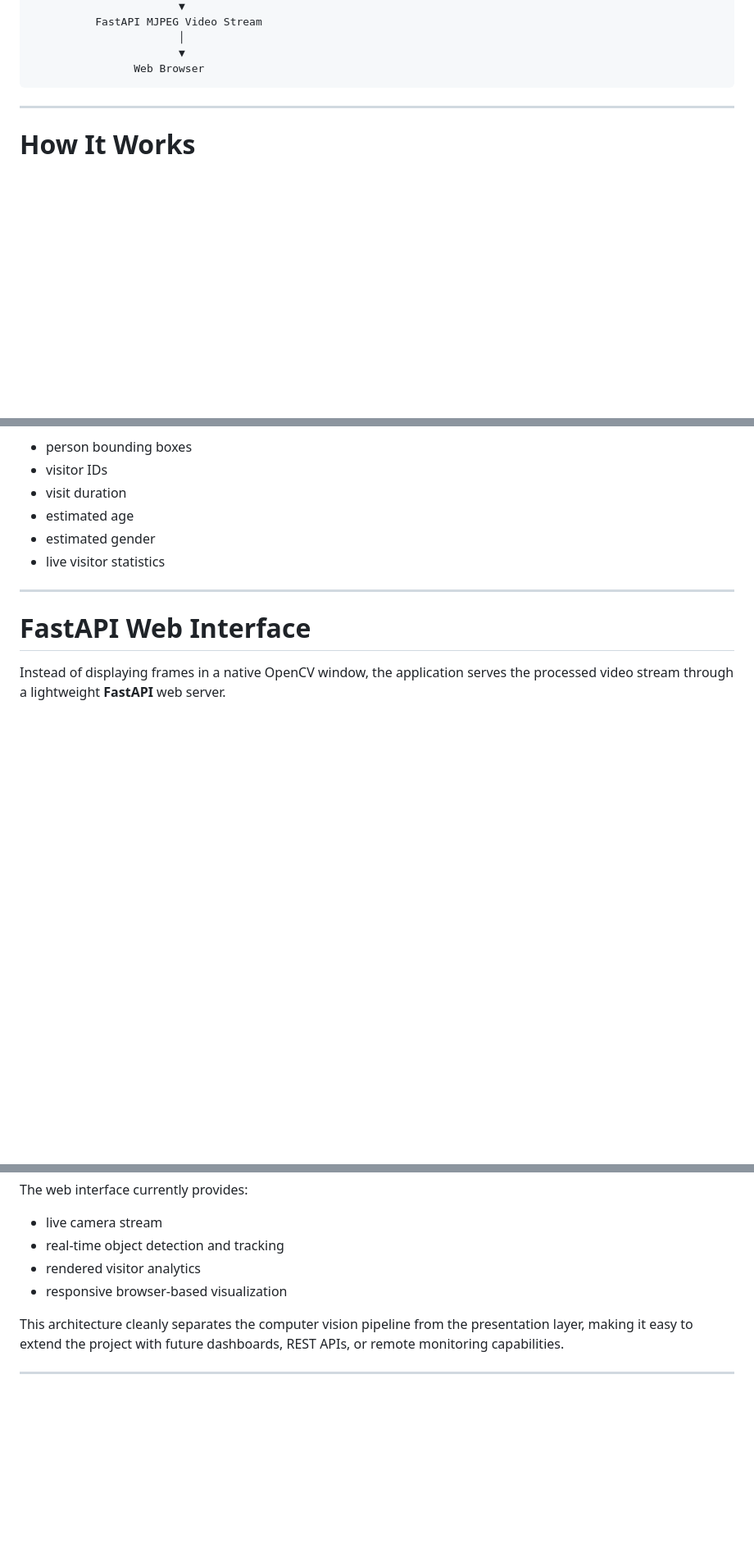
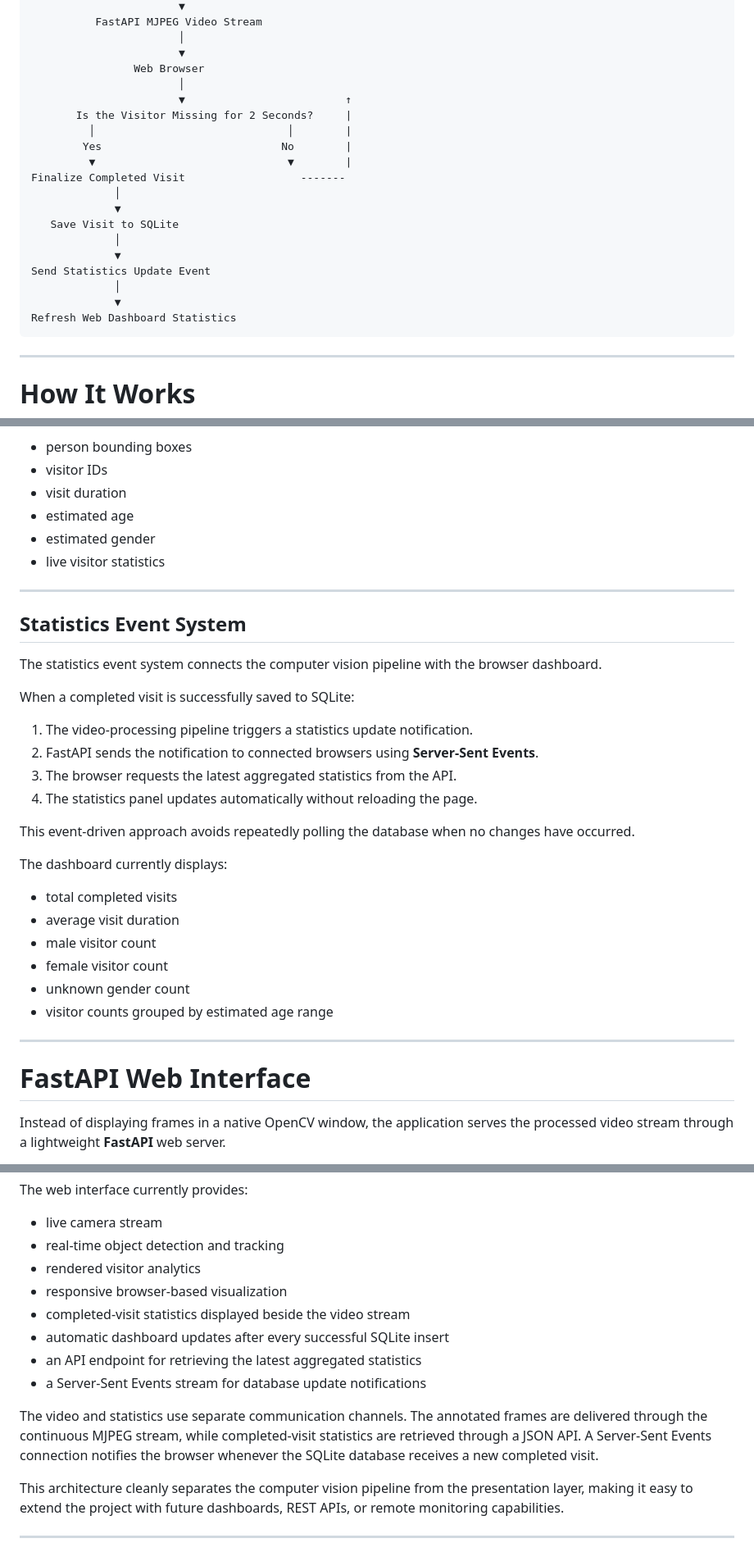
Before and after one commit to Barelidap/Tass-from-Temu, a Markdown page: README.md, 3 parts joined by grey strips. Shown at 82% size. Rendered like a GitHub page; blank space fills up the shorter version.

````diff
--- a/README.md
+++ b/README.md
@@ -74,6 +77,22 @@ The application processes a live webcam feed to detect and anonymously track vis
                        │
                        ▼
                 Web Browser
+                       │
+                       ▼                         ↑
+       Is the Visitor Missing for 2 Seconds?     |
+         │                              │        |
+        Yes                            No        |
+         ▼                              ▼        |
+Finalize Completed Visit                  -------
+             │
+             ▼
+   Save Visit to SQLite
+             │
+             ▼
+Send Statistics Update Event
+             │
+             ▼
+Refresh Web Dashboard Statistics
 ```
 
 ---
@@ -187,6 +209,29 @@ Draws the live visualization directly onto each processed frame before it is str
 - estimated gender
 - live visitor statistics
 
+---
+
+## Statistics Event System
+
+The statistics event system connects the computer vision pipeline with the browser dashboard.
+
+When a completed visit is successfully saved to SQLite:
+
+1. The video-processing pipeline triggers a statistics update notification.
+2. FastAPI sends the notification to connected browsers using **Server-Sent Events**.
+3. The browser requests the latest aggregated statistics from the API.
+4. The statistics panel updates automatically without reloading the page.
+
+This event-driven approach avoids repeatedly polling the database when no changes have occurred.
+
+The dashboard currently displays:
+
+- total completed visits
+- average visit duration
+- male visitor count
+- female visitor count
+- unknown gender count
+- visitor counts grouped by estimated age range
 
 ---
 
@@ -202,6 +247,12 @@ The web interface currently provides:
 - real-time object detection and tracking
 - rendered visitor analytics
 - responsive browser-based visualization
+- completed-visit statistics displayed beside the video stream
+- automatic dashboard updates after every successful SQLite insert
+- an API endpoint for retrieving the latest aggregated statistics
+- a Server-Sent Events stream for database update notifications
+
+The video and statistics use separate communication channels. The annotated frames are delivered through the continuous MJPEG stream, while completed-visit statistics are retrieved through a JSON API. A Server-Sent Events connection notifies the browser whenever the SQLite database receives a new completed visit.
 
 This architecture cleanly separates the computer vision pipeline from the presentation layer, making it easy to extend the project with future dashboards, REST APIs, or remote monitoring capabilities.
 
````
Also changed, not shown: other parts of README.md (+8 -1 lines).
